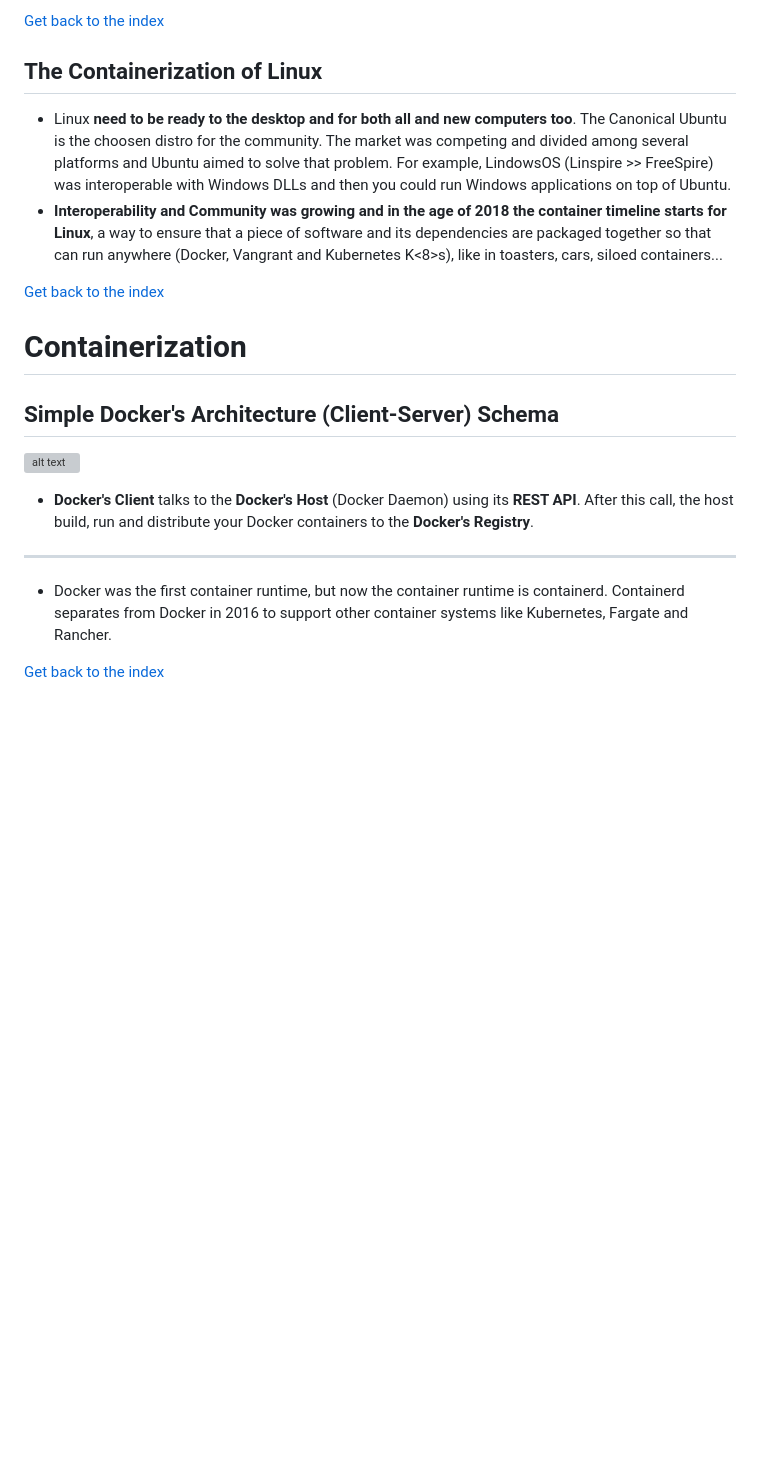
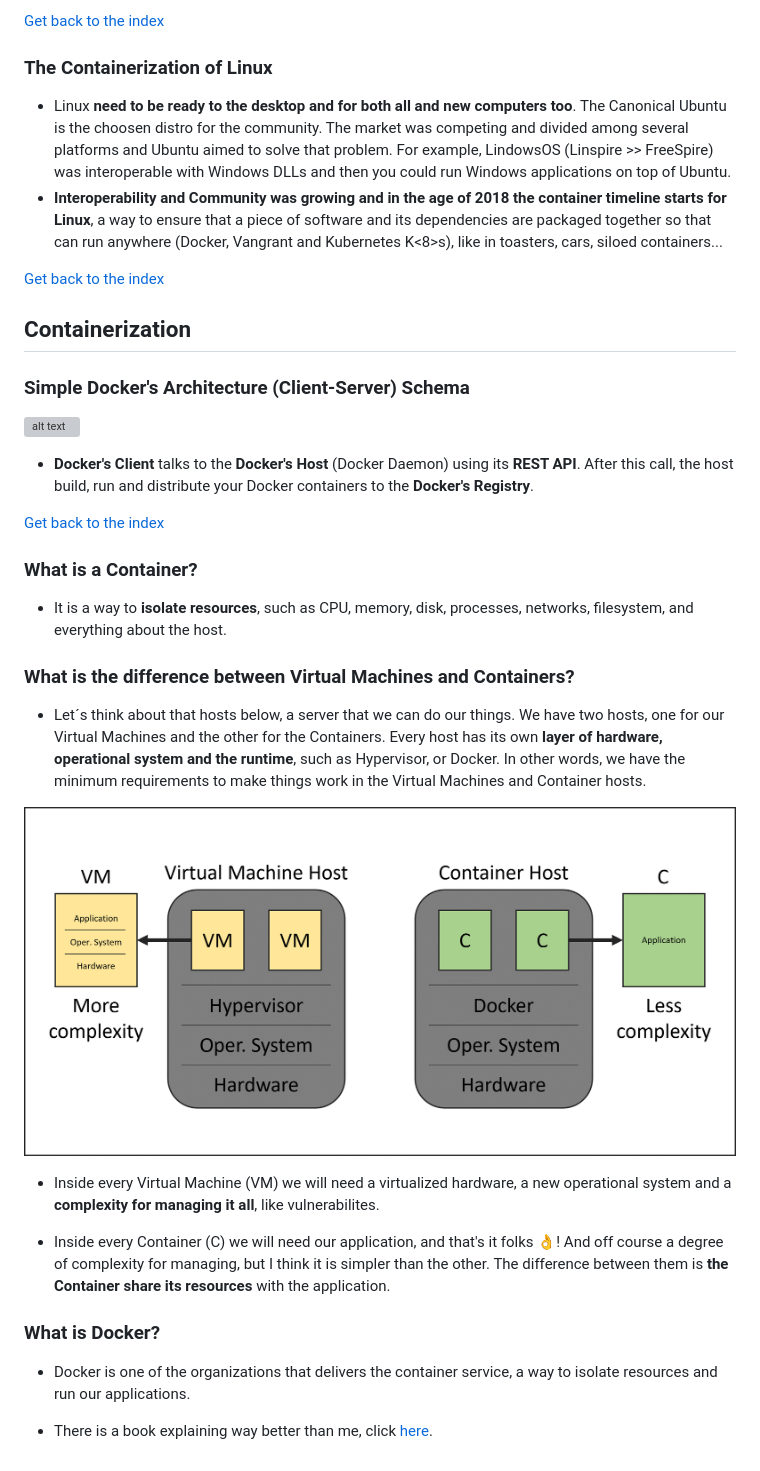
Before and after one commit to VazFelipe/data-engineer-for-us, a Markdown page: Containers/Containers.md, the part around the change printed below. GitHub-like rendering; pictures changed too: Containers/what_is_the_difference.png (added); blank space fills up the shorter version; grey boxes are pictures that could not be loaded.

Commit message:
Updating Containers

```diff
--- a/Containers/Containers.md
+++ b/Containers/Containers.md
@@ -39,20 +44,38 @@
 
 [Get back to the index](/README.md)
 
-## The Containerization of Linux
+### The Containerization of Linux
 - Linux **need to be ready to the desktop and for both all and new computers too**. The Canonical Ubuntu is the choosen distro for the community. The market was competing and divided among several platforms and Ubuntu aimed to solve that problem. For example, LindowsOS (Linspire >> FreeSpire) was interoperable with Windows DLLs and then you could run Windows applications on top of Ubuntu.
 - **Interoperability and Community was growing and in the age of 2018 the container timeline starts for Linux**, a way to ensure that a piece of software and its dependencies are packaged together so that can run anywhere (Docker, Vangrant and Kubernetes K<8>s), like in toasters, cars, siloed containers...
 
 [Get back to the index](/README.md)
 
-# Containerization
-## Simple Docker's Architecture (Client-Server) Schema
+## Containerization
+### Simple Docker's Architecture (Client-Server) Schema
 ![alt text][logo]
 
 [logo]: https://docs.docker.com/get-started/images/docker-architecture.png
 
 - **Docker's Client** talks to the **Docker's Host** (Docker Daemon) using its **REST API**. After this call, the host build, run and distribute your Docker containers to the **Docker's Registry**.
-****
-- Docker was the first container runtime, but now the container runtime is containerd. Containerd separates from Docker in 2016 to support other container systems like Kubernetes, Fargate and Rancher.
 
 [Get back to the index](/README.md)
+
+### What is a Container?
+
+- It is a way to **isolate resources**, such as CPU, memory, disk, processes, networks, filesystem, and everything about the host.
+
+### What is the difference between Virtual Machines and Containers?
+
+- Let´s think about that hosts below, a server that we can do our things. We have two hosts, one for our Virtual Machines and the other for the Containers. Every host has its own **layer of hardware, operational system and the runtime**, such as Hypervisor, or Docker. In other words, we have the minimum requirements to make things work in the Virtual Machines and Container hosts.
+
+![our_hosts](/Containers/what_is_the_difference.png)
+
+- Inside every Virtual Machine (VM) we will need a virtualized hardware, a new operational system and a **complexity for managing it all**, like vulnerabilites.
+
+- Inside every Container (C) we will need our application, and that's it folks 👌! And off course a degree of complexity for managing, but I think it is simpler than the other. The difference between them is **the Container share its resources** with the application.
+
+### What is Docker?
+
+- Docker is one of the organizations that delivers the container service, a way to isolate resources and run our applications.
+
+- There is a book explaining way better than me, click [here](https://livro.descomplicandodocker.com.br/chapters/chapter_00.html).
```
Also changed, not shown: other parts of Containers/Containers.md (+14 -9 lines).
